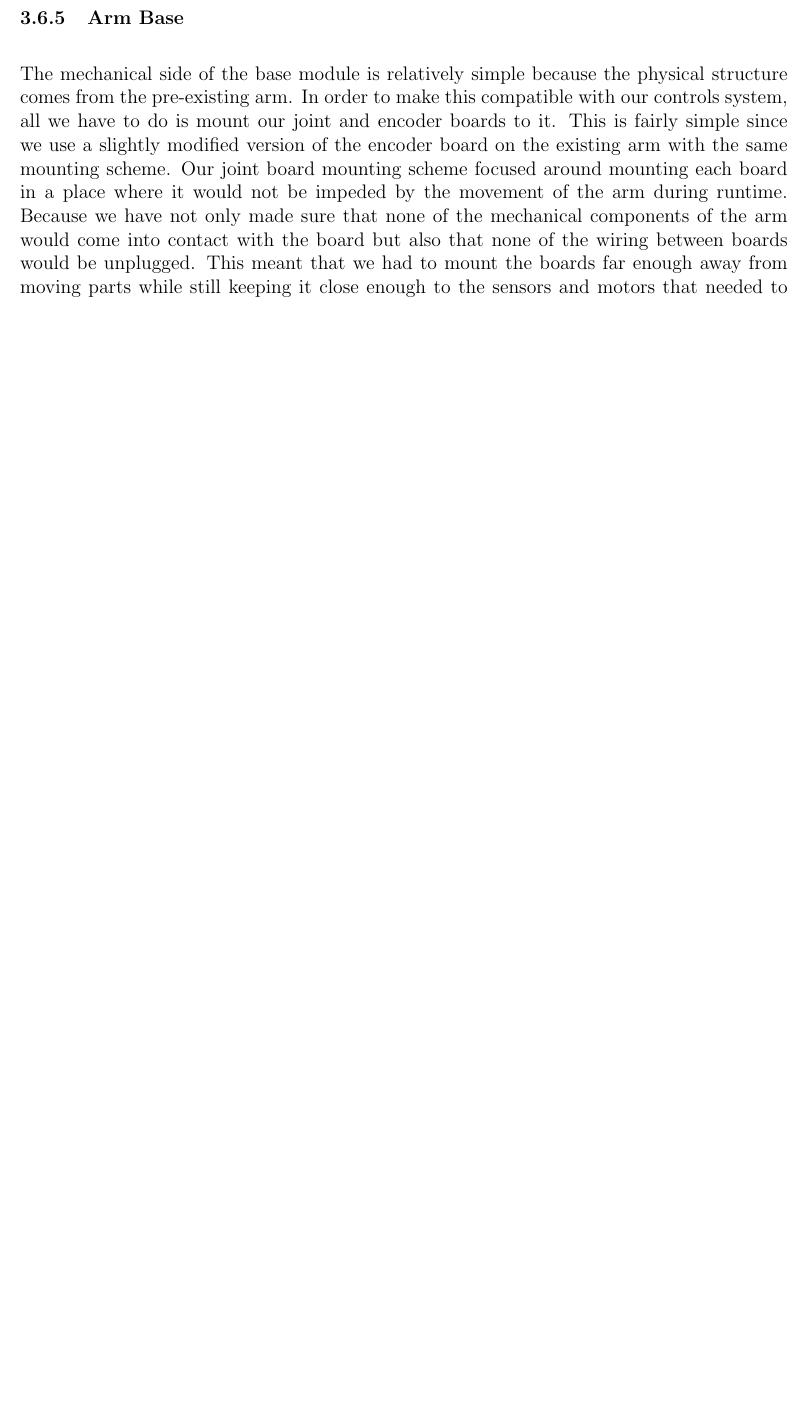
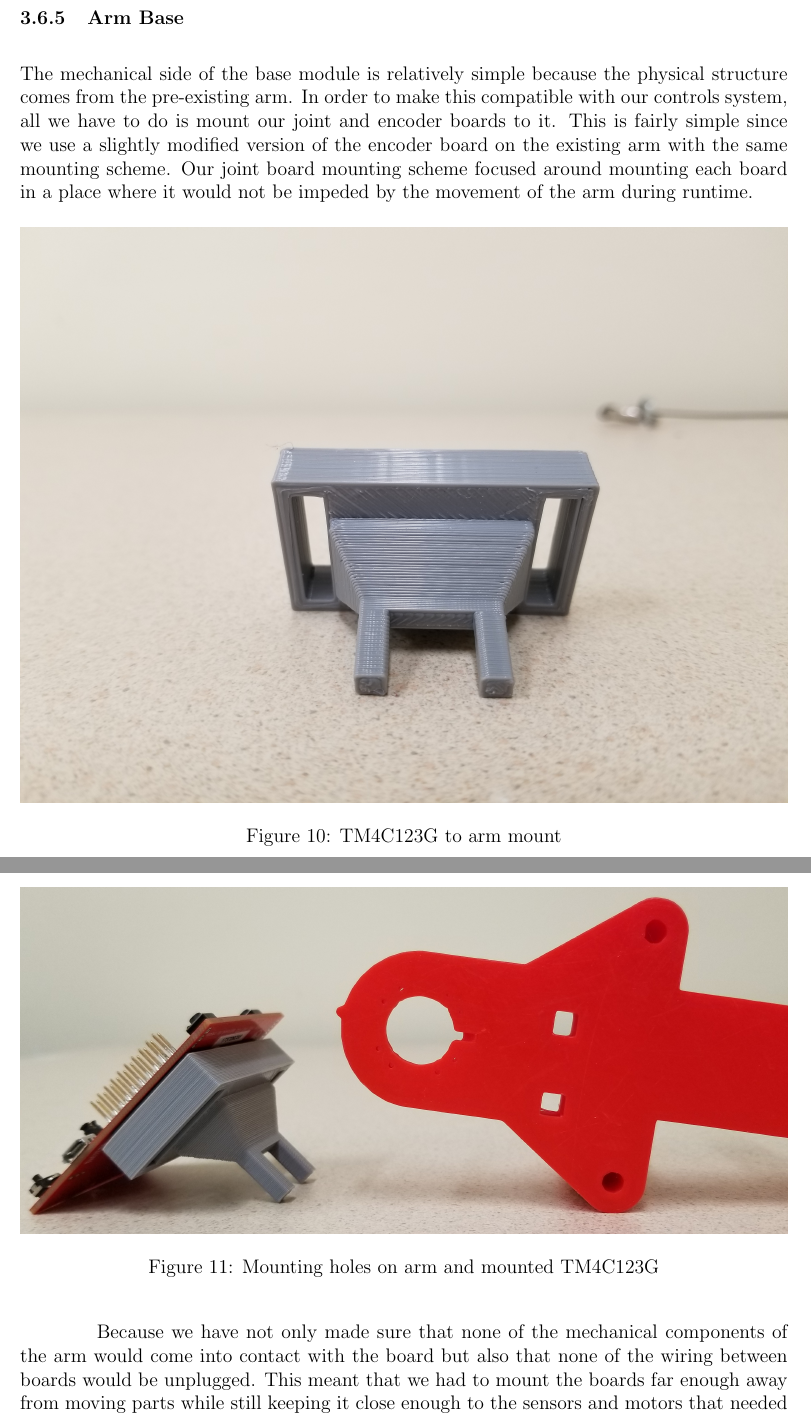
Before and after one commit to osh1996/MQPaper, a LaTeX document (main.tex, which reads Chapters/Methodology.tex): part of page 36 of 99 before the commit and two parts of pages 36 and 37 of 100 after it, the two joined at a grey line, cut so that both start at the same text, the shorter picture padded with empty space. Compiled offline with pdfLaTeX.

Commit message:
added pictures of mount

```diff
--- a/Chapters/Methodology.tex
+++ b/Chapters/Methodology.tex
@@ -353,7 +353,23 @@ Speed (RPM) & Torque (N-m) & Torque (in-lbf) & Current (A) & Pout (W) & Efficien
 % Talk about requirements for base
 % take in new joint data at certain speeds
 % output new joint data at certain speeds
-The mechanical side of the base module is relatively simple because the physical structure comes from the pre-existing arm. In order to make this compatible with our controls system, all we have to do is mount our joint and encoder boards to it.  This is fairly simple since we use a slightly modified version of the encoder board on the existing arm with the same mounting scheme. Our joint board mounting scheme focused around mounting each board in a place where it would not be impeded by the movement of the arm during runtime. Because we have not only made sure that none of the mechanical components of the arm would come into contact with the board but also that none of the wiring between boards would be unplugged. This meant that we had to mount the boards far enough away from moving parts while still keeping it close enough to the sensors and motors that needed to interface with it. We decided to mount it in the same position for each category of joint type to keeps these needs consistent. Making use of an already existing area used to mount the cabling for the previous iteration of the arm seemed like the most efficient way to go about this. We designed a mechanical interface that was able to press-fit into our joint board and connect to the previous mounting solution.
+The mechanical side of the base module is relatively simple because the physical structure comes from the pre-existing arm. In order to make this compatible with our controls system, all we have to do is mount our joint and encoder boards to it. This is fairly simple since we use a slightly modified version of the encoder board on the existing arm with the same mounting scheme. Our joint board mounting scheme focused around mounting each board in a place where it would not be impeded by the movement of the arm during runtime.
+
+\begin{figure}[H]
+	\centering
+	\includegraphics[width=\textwidth]{mount_back_view}
+	\caption{TM4C123G to arm mount}
+	\label{fig:mount_back_view}
+\end{figure}
+
+\begin{figure}[H]
+	\centering
+	\includegraphics[width=\textwidth]{mount_and_holes}
+	\caption{Mounting holes on arm and mounted TM4C123G}
+	\label{fig:mount_and_holes}
+\end{figure}
+
+Because we have not only made sure that none of the mechanical components of the arm would come into contact with the board but also that none of the wiring between boards would be unplugged. This meant that we had to mount the boards far enough away from moving parts while still keeping it close enough to the sensors and motors that needed to interface with it. We decided to mount it in the same position for each category of joint type to keeps these needs consistent. Making use of an already existing area used to mount the cabling for the previous iteration of the arm seemed like the most efficient way to go about this. We designed a mechanical interface that was able to press-fit into our joint board and connect to the previous mounting solution.
 
 \subsection{Code Library}
 The code library is another important part of what we did to make our arm work. It controls all of the electrical components via the sending of packets out to the base module over a Serial UART line. It handle a lot of the more involved calculations for controlling the arm like the forward and inverse kinematics.
```
Also changed, not shown: Pictures/mount_and_holes.jpg (added), Pictures/mount_back_view.jpg (added), Pictures/mount_front_view.jpg (added), Pictures/mount_side_view.jpg (added), Chapters/Methodology.tex (2 more changed lines).
